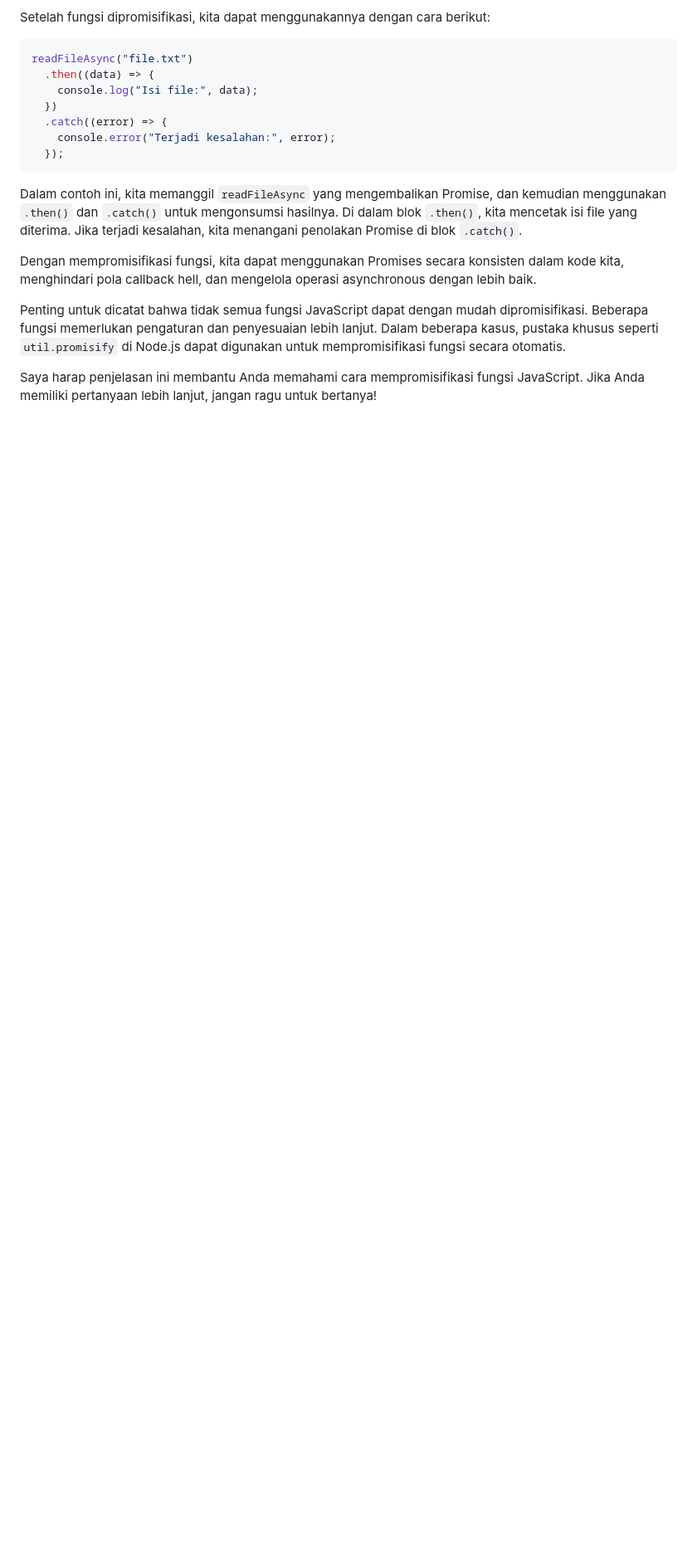
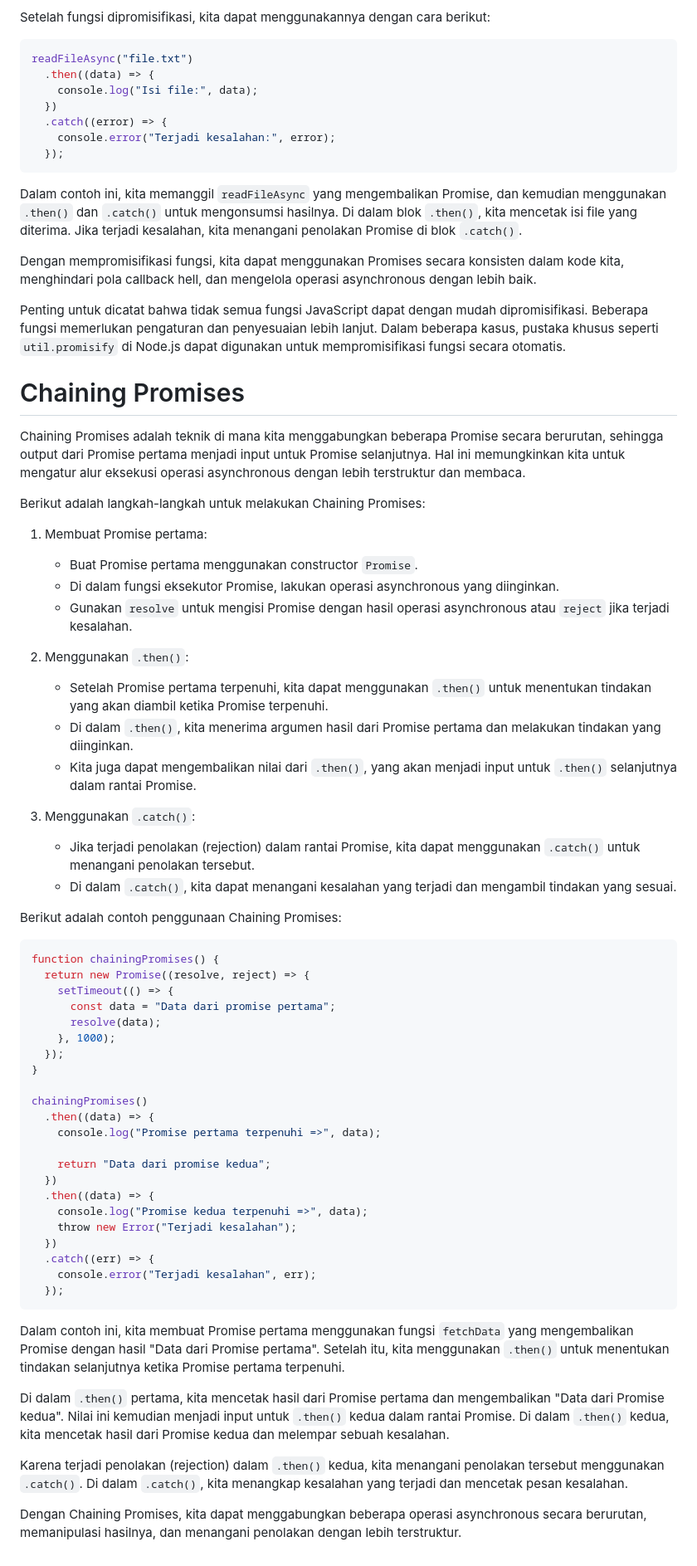
Before and after one commit to aritlh/Practice-Asynchronous-Javascript, a Markdown page: README.md, the part around the change printed below. Shown: that part at 83% size. GitHub-like rendering; blank space fills up the shorter version.

````diff
--- a/README.md
+++ b/README.md
@@ -271,4 +272,59 @@ Dengan mempromisifikasi fungsi, kita dapat menggunakan Promises secara konsisten
 
 Penting untuk dicatat bahwa tidak semua fungsi JavaScript dapat dengan mudah dipromisifikasi. Beberapa fungsi memerlukan pengaturan dan penyesuaian lebih lanjut. Dalam beberapa kasus, pustaka khusus seperti `util.promisify` di Node.js dapat digunakan untuk mempromisifikasi fungsi secara otomatis.
 
-Saya harap penjelasan ini membantu Anda memahami cara mempromisifikasi fungsi JavaScript. Jika Anda memiliki pertanyaan lebih lanjut, jangan ragu untuk bertanya!
+# Chaining Promises
+
+Chaining Promises adalah teknik di mana kita menggabungkan beberapa Promise secara berurutan, sehingga output dari Promise pertama menjadi input untuk Promise selanjutnya. Hal ini memungkinkan kita untuk mengatur alur eksekusi operasi asynchronous dengan lebih terstruktur dan membaca.
+
+Berikut adalah langkah-langkah untuk melakukan Chaining Promises:
+
+1. Membuat Promise pertama:
+
+   - Buat Promise pertama menggunakan constructor `Promise`.
+   - Di dalam fungsi eksekutor Promise, lakukan operasi asynchronous yang diinginkan.
+   - Gunakan `resolve` untuk mengisi Promise dengan hasil operasi asynchronous atau `reject` jika terjadi kesalahan.
+
+2. Menggunakan `.then()`:
+
+   - Setelah Promise pertama terpenuhi, kita dapat menggunakan `.then()` untuk menentukan tindakan yang akan diambil ketika Promise terpenuhi.
+   - Di dalam `.then()`, kita menerima argumen hasil dari Promise pertama dan melakukan tindakan yang diinginkan.
+   - Kita juga dapat mengembalikan nilai dari `.then()`, yang akan menjadi input untuk `.then()` selanjutnya dalam rantai Promise.
+
+3. Menggunakan `.catch()`:
+   - Jika terjadi penolakan (rejection) dalam rantai Promise, kita dapat menggunakan `.catch()` untuk menangani penolakan tersebut.
+   - Di dalam `.catch()`, kita dapat menangani kesalahan yang terjadi dan mengambil tindakan yang sesuai.
+
+Berikut adalah contoh penggunaan Chaining Promises:
+
+```javascript
+function chainingPromises() {
+  return new Promise((resolve, reject) => {
+    setTimeout(() => {
+      const data = "Data dari promise pertama";
+      resolve(data);
+    }, 1000);
+  });
+}
+
+chainingPromises()
+  .then((data) => {
+    console.log("Promise pertama terpenuhi =>", data);
+
+    return "Data dari promise kedua";
+  })
+  .then((data) => {
+    console.log("Promise kedua terpenuhi =>", data);
+    throw new Error("Terjadi kesalahan");
+  })
+  .catch((err) => {
+    console.error("Terjadi kesalahan", err);
+  });
+```
+
+Dalam contoh ini, kita membuat Promise pertama menggunakan fungsi `fetchData` yang mengembalikan Promise dengan hasil "Data dari Promise pertama". Setelah itu, kita menggunakan `.then()` untuk menentukan tindakan selanjutnya ketika Promise pertama terpenuhi.
+
+Di dalam `.then()` pertama, kita mencetak hasil dari Promise pertama dan mengembalikan "Data dari Promise kedua". Nilai ini kemudian menjadi input untuk `.then()` kedua dalam rantai Promise. Di dalam `.then()` kedua, kita mencetak hasil dari Promise kedua dan melempar sebuah kesalahan.
+
+Karena terjadi penolakan (rejection) dalam `.then()` kedua, kita menangani penolakan tersebut menggunakan `.catch()`. Di dalam `.catch()`, kita menangkap kesalahan yang terjadi dan mencetak pesan kesalahan.
+
+Dengan Chaining Promises, kita dapat menggabungkan beberapa operasi asynchronous secara berurutan, memanipulasi hasilnya, dan menangani penolakan dengan lebih terstruktur.
````
Also changed, not shown: other parts of README.md (+1 -0 lines).
